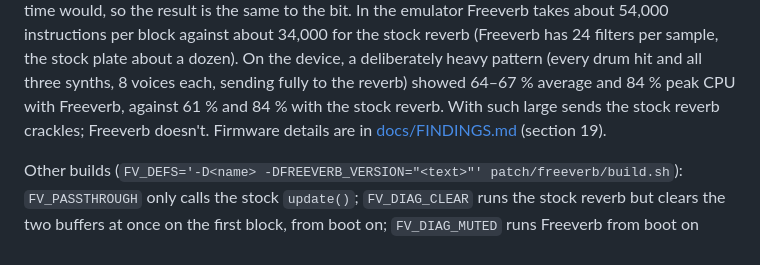
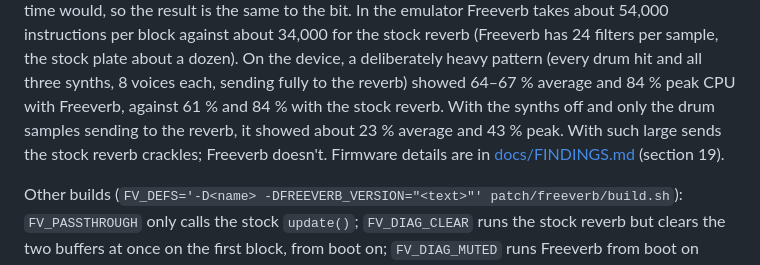
Before and after one commit to FatRodzianko/Modular-Trackular, a Markdown page: patch/freeverb/README.md, the part around the change. Rendered like a GitHub page.

Commit message:
freeverb README: CPU with only samples sending to the reverb
Co-Authored-By: Claude Opus 5.5 <noreply@anthropic.com>

```diff
--- a/patch/freeverb/README.md
+++ b/patch/freeverb/README.md
@@ -73,7 +73,8 @@ bit. In the emulator Freeverb takes about 54,000 instructions per block against
 dozen). On the device, a deliberately heavy pattern
 (every drum hit and all three synths, 8 voices each, sending fully to the reverb) showed
 64–67 % average and 84 % peak CPU with Freeverb, against 61 % and 84 % with the stock
-reverb. With such large sends the stock reverb crackles; Freeverb doesn't. Firmware details are in
+reverb. With the synths off and only the drum samples sending to the reverb, it showed
+about 23 % average and 43 % peak. With such large sends the stock reverb crackles; Freeverb doesn't. Firmware details are in
 [docs/FINDINGS.md](../../docs/FINDINGS.md) (section 19).
 
 Other builds (`FV_DEFS='-D<name> -DFREEVERB_VERSION="<text>"' patch/freeverb/build.sh`):
```
